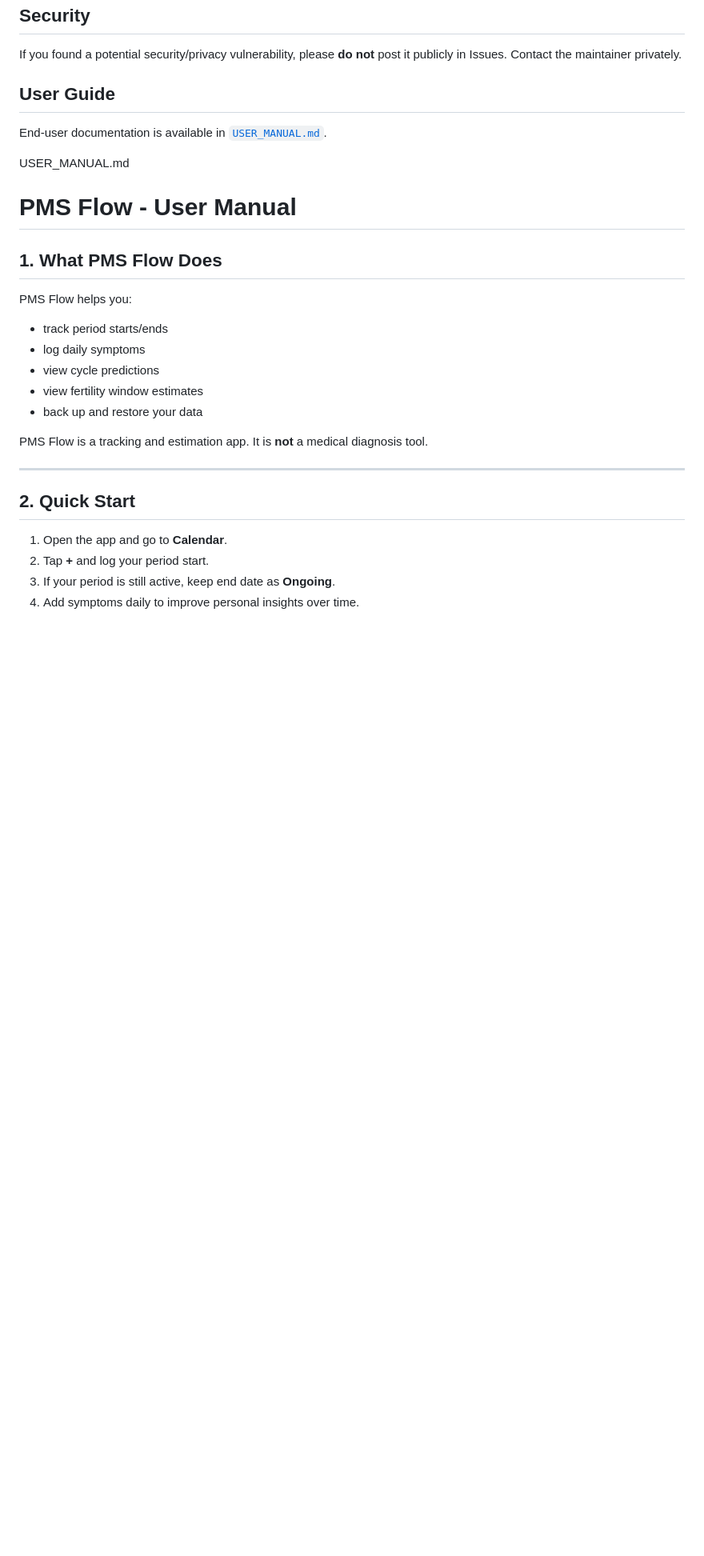
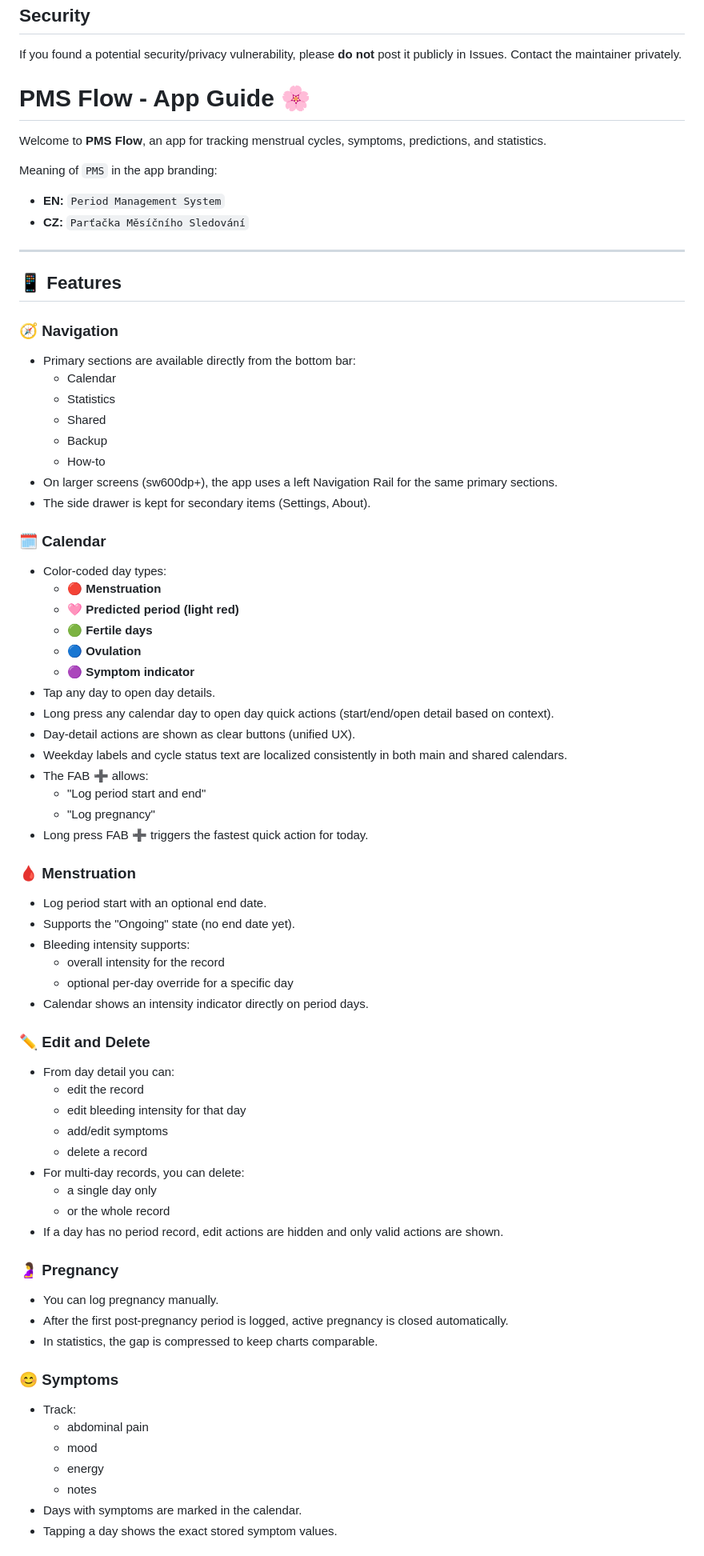
Before and after one commit to mdiskuze/pmsflow-issues, a Markdown page: README.md, the part around one of its changes. Shown at 80% size. Drawn GitHub-style; blank space fills up the shorter version.

```diff
--- a/README.md
+++ b/README.md
@@ -44,32 +44,74 @@
   If you found a potential security/privacy vulnerability, please **do not** post it publicly in Issues.
   Contact the maintainer privately.
 
-  ## User Guide
+# PMS Flow - App Guide 🌸
 
-  End-user documentation is available in [`USER_MANUAL.md`](./USER_MANUAL.md).
+Welcome to **PMS Flow**, an app for tracking menstrual cycles, symptoms, predictions, and statistics.
 
-  USER_MANUAL.md
+Meaning of `PMS` in the app branding:
+- **EN:** `Period Management System`
+- **CZ:** `Parťačka Měsíčního Sledování`
 
-  # PMS Flow - User Manual
+---
 
-  ## 1. What PMS Flow Does
+## 📱 Features
 
-  PMS Flow helps you:
+### 🧭 Navigation
+- Primary sections are available directly from the bottom bar:
+  - Calendar
+  - Statistics
+  - Shared
+  - Backup
+  - How-to
+- On larger screens (sw600dp+), the app uses a left Navigation Rail for the same primary sections.
+- The side drawer is kept for secondary items (Settings, About).
 
-  - track period starts/ends
-  - log daily symptoms
-  - view cycle predictions
-  - view fertility window estimates
-  - back up and restore your data
+### 🗓️ Calendar
+- Color-coded day types:
+  - 🔴 **Menstruation**
+  - 🩷 **Predicted period (light red)**
+  - 🟢 **Fertile days**
+  - 🔵 **Ovulation**
+  - 🟣 **Symptom indicator**
+- Tap any day to open day details.
+- Long press any calendar day to open day quick actions (start/end/open detail based on context).
+- Day-detail actions are shown as clear buttons (unified UX).
+- Weekday labels and cycle status text are localized consistently in both main and shared calendars.
+- The FAB ➕ allows:
+  - "Log period start and end"
+  - "Log pregnancy"
+- Long press FAB ➕ triggers the fastest quick action for today.
 
-  PMS Flow is a tracking and estimation app. It is **not** a medical diagnosis tool.
+### 🩸 Menstruation
+- Log period start with an optional end date.
+- Supports the "Ongoing" state (no end date yet).
+- Bleeding intensity supports:
+  - overall intensity for the record
+  - optional per-day override for a specific day
+- Calendar shows an intensity indicator directly on period days.
 
-  ---
+### ✏️ Edit and Delete
+- From day detail you can:
+  - edit the record
+  - edit bleeding intensity for that day
+  - add/edit symptoms
+  - delete a record
+- For multi-day records, you can delete:
+  - a single day only
+  - or the whole record
+- If a day has no period record, edit actions are hidden and only valid actions are shown.
 
-  ## 2. Quick Start
+### 🤰 Pregnancy
+- You can log pregnancy manually.
+- After the first post-pregnancy period is logged, active pregnancy is closed automatically.
+- In statistics, the gap is compressed to keep charts comparable.
 
-  1. Open the app and go to **Calendar**.
-  2. Tap **+** and log your period start.
-  3. If your period is still active, keep end date as **Ongoing**.
-  4. Add symptoms daily to improve personal insights over time.
+### 😊 Symptoms
+- Track:
+  - abdominal pain
+  - mood
+  - energy
+  - notes
+- Days with symptoms are marked in the calendar.
+- Tapping a day shows the exact stored symptom values.
 
```
Also changed, not shown: other parts of README.md (+79 -62 lines).
